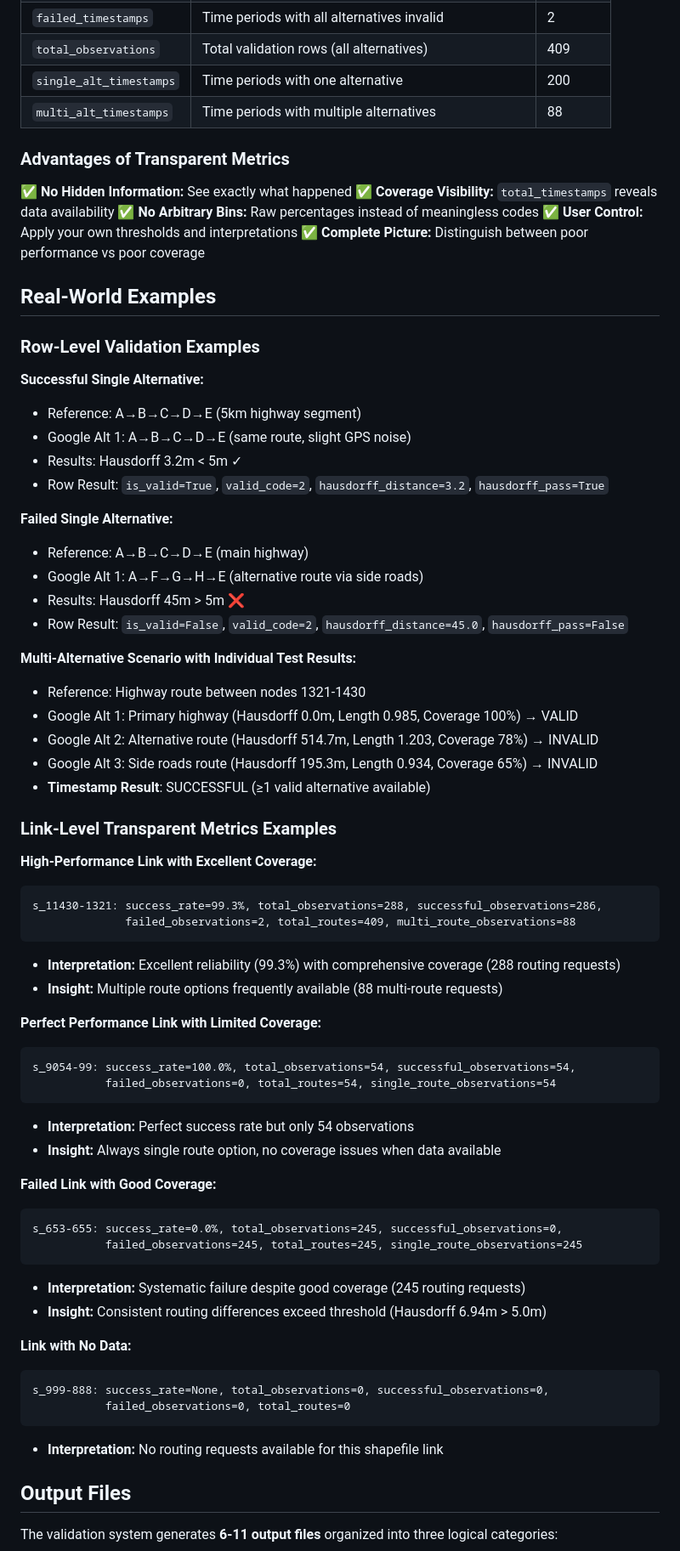
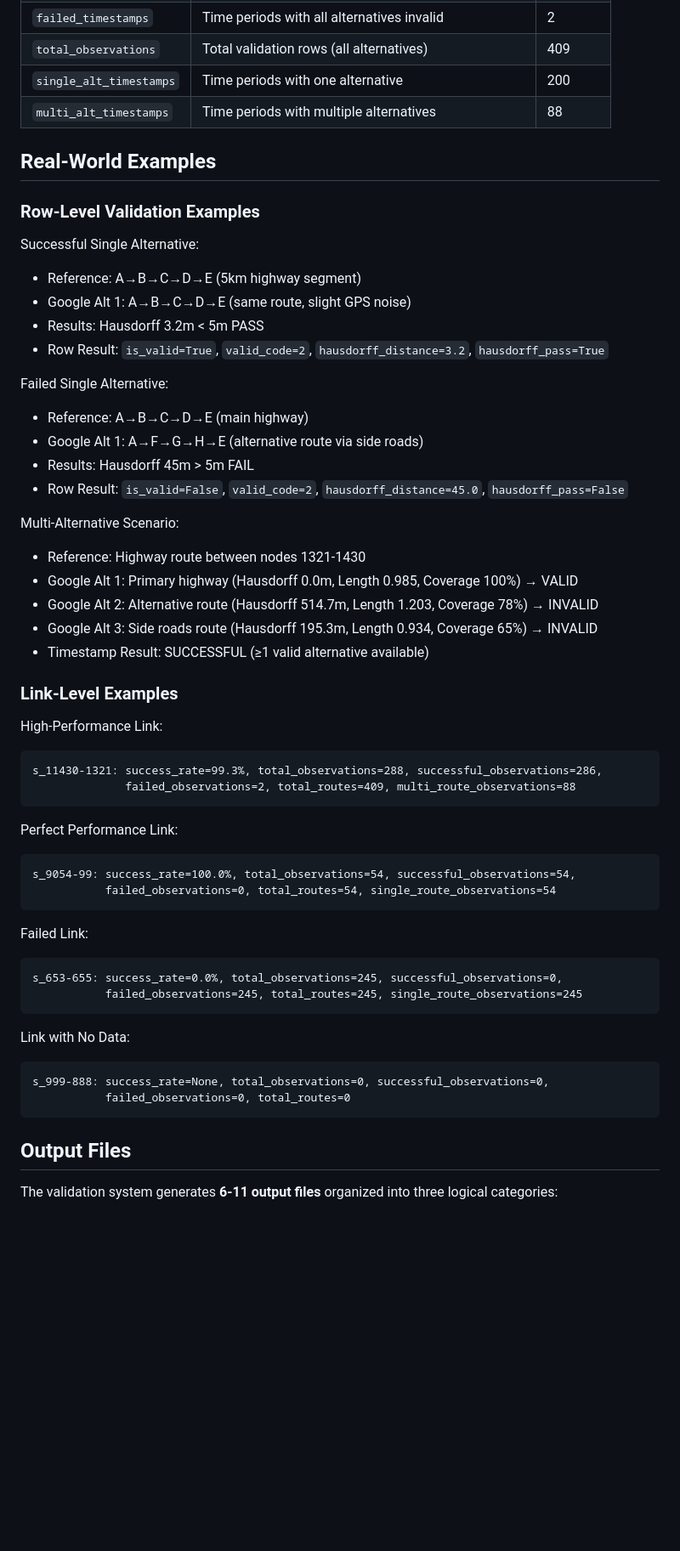
Before and after one commit to MOTRoundTables/google_control, a Markdown page: components/control/methodology.md, the part around the change printed below. Shown: that part at 85% size. Rendered like a GitHub page; blank space fills up the shorter version.

````diff
--- a/components/control/methodology.md
+++ b/components/control/methodology.md
@@ -255,69 +243,54 @@ The system provides complete transparency through these fields:
 | `single_alt_timestamps` | Time periods with one alternative | 200 |
 | `multi_alt_timestamps` | Time periods with multiple alternatives | 88 |
 
-### **Advantages of Transparent Metrics**
-
-✅ **No Hidden Information:** See exactly what happened
-✅ **Coverage Visibility:** `total_timestamps` reveals data availability
-✅ **No Arbitrary Bins:** Raw percentages instead of meaningless codes
-✅ **User Control:** Apply your own thresholds and interpretations
-✅ **Complete Picture:** Distinguish between poor performance vs poor coverage
-
 ## Real-World Examples
 
-### **Row-Level Validation Examples**
+### Row-Level Validation Examples
 
-**Successful Single Alternative:**
+Successful Single Alternative:
 - Reference: A→B→C→D→E (5km highway segment)
 - Google Alt 1: A→B→C→D→E (same route, slight GPS noise)
-- Results: Hausdorff 3.2m < 5m ✓
+- Results: Hausdorff 3.2m < 5m PASS
 - Row Result: `is_valid=True`, `valid_code=2`, `hausdorff_distance=3.2`, `hausdorff_pass=True`
 
-**Failed Single Alternative:**
+Failed Single Alternative:
 - Reference: A→B→C→D→E (main highway)
 - Google Alt 1: A→F→G→H→E (alternative route via side roads)
-- Results: Hausdorff 45m > 5m ❌
+- Results: Hausdorff 45m > 5m FAIL
 - Row Result: `is_valid=False`, `valid_code=2`, `hausdorff_distance=45.0`, `hausdorff_pass=False`
 
-**Multi-Alternative Scenario with Individual Test Results:**
+Multi-Alternative Scenario:
 - Reference: Highway route between nodes 1321-1430
 - Google Alt 1: Primary highway (Hausdorff 0.0m, Length 0.985, Coverage 100%) → VALID
 - Google Alt 2: Alternative route (Hausdorff 514.7m, Length 1.203, Coverage 78%) → INVALID
 - Google Alt 3: Side roads route (Hausdorff 195.3m, Length 0.934, Coverage 65%) → INVALID
-- **Timestamp Result**: SUCCESSFUL (≥1 valid alternative available)
+- Timestamp Result: SUCCESSFUL (≥1 valid alternative available)
 
-### **Link-Level Transparent Metrics Examples**
+### Link-Level Examples
 
-**High-Performance Link with Excellent Coverage:**
+High-Performance Link:
 ```
 s_11430-1321: success_rate=99.3%, total_observations=288, successful_observations=286,
               failed_observations=2, total_routes=409, multi_route_observations=88
 ```
-- **Interpretation:** Excellent reliability (99.3%) with comprehensive coverage (288 routing requests)
-- **Insight:** Multiple route options frequently available (88 multi-route requests)
 
-**Perfect Performance Link with Limited Coverage:**
+Perfect Performance Link:
 ```
 s_9054-99: success_rate=100.0%, total_observations=54, successful_observations=54,
            failed_observations=0, total_routes=54, single_route_observations=54
 ```
-- **Interpretation:** Perfect success rate but only 54 observations
-- **Insight:** Always single route option, no coverage issues when data available
 
-**Failed Link with Good Coverage:**
+Failed Link:
 ```
 s_653-655: success_rate=0.0%, total_observations=245, successful_observations=0,
            failed_observations=245, total_routes=245, single_route_observations=245
 ```
-- **Interpretation:** Systematic failure despite good coverage (245 routing requests)
-- **Insight:** Consistent routing differences exceed threshold (Hausdorff 6.94m > 5.0m)
 
-**Link with No Data:**
+Link with No Data:
 ```
 s_999-888: success_rate=None, total_observations=0, successful_observations=0,
            failed_observations=0, total_routes=0
 ```
-- **Interpretation:** No routing requests available for this shapefile link
 
 ## Output Files
 
````
Also changed, not shown: other parts of components/control/methodology.md (+118 -88 lines).
